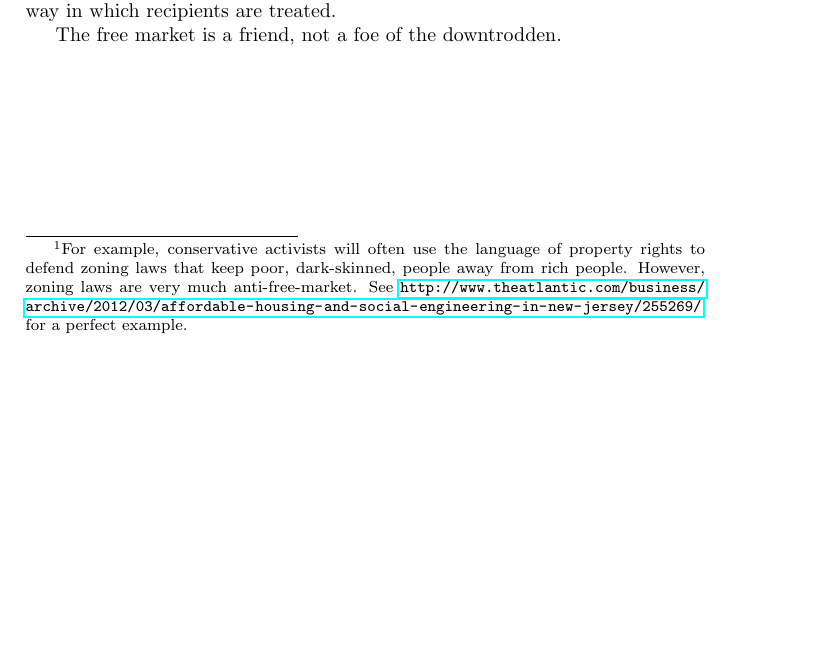
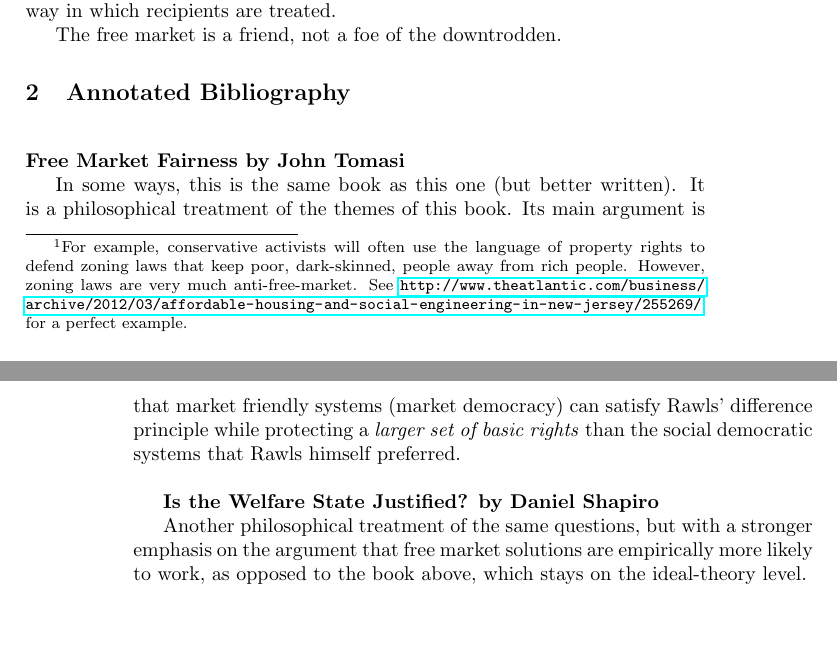
Before and after one commit to luispedro/libertarian-welfare, a LaTeX book (book/libertarian-welfare.tex, which reads book/annotated-bibliography.tex): part of the page before the commit and two parts of pages 1 and 2 of 2 after it, the two joined at a grey line, cut so that both start at the same text, the shorter picture padded with empty space. Compiled offline with pdfLaTeX.

Commit message:
TXT Annotated bibliography
Some books I have been reading

```diff
--- /dev/null
+++ b/book/annotated-bibliography.tex
@@ -0,0 +1,16 @@
+\def\book#1{\bigskip\textbf{#1}\par}%
+\chapter{Annotated Bibliography}
+
+\book{Free Market Fairness by John Tomasi}
+
+In some ways, this is the same book as this one (but better written). It is a
+philosophical treatment of the themes of this book. Its main argument is that
+market friendly systems (market democracy) can satisfy Rawls' difference
+principle while protecting a \emph{larger set of basic rights} than the social
+democratic systems that Rawls himself preferred.
+
+\book{Is the Welfare State Justified? by Daniel Shapiro}
+
+Another philosophical treatment of the same questions, but with a stronger
+emphasis on the argument that free market solutions are empirically more likely
+to work, as opposed to the book above, which stays on the ideal-theory level.
```
Also changed, not shown: book/libertarian-welfare.tex (+2 -0 lines).
